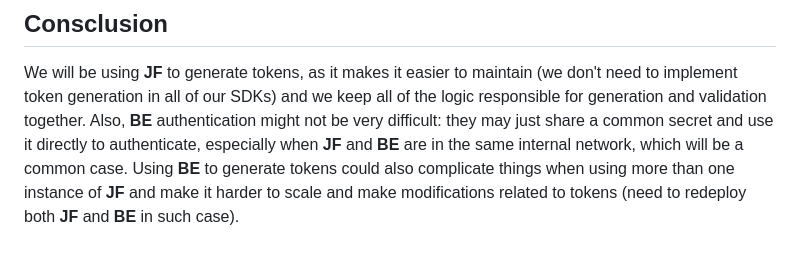
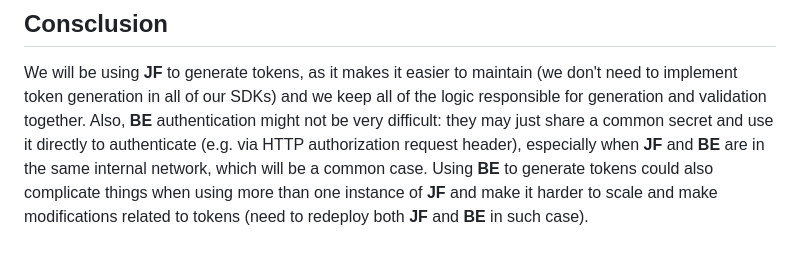
Before and after one commit to fishjam-dev/fishjam, a Markdown page: docs/authentication_architecture.md, the part around the change. GitHub-like rendering.

Commit message:
Apply requested changes

```diff
--- a/docs/authentication_architecture.md
+++ b/docs/authentication_architecture.md
@@ -73,5 +73,6 @@ No matter who generates the tokens, effort from the user comes to passing the to
 ## Consclusion
 
 We will be using **JF** to generate tokens, as it makes it easier to maintain (we don't need to implement token generation in all of our SDKs) and we keep all of the logic responsible for generation and validation together.
-Also, **BE** authentication might not be very difficult: they may just share a common secret and use it directly to authenticate, especially when **JF** and **BE** are in the same internal network, which will be a common case.
-Using **BE** to generate tokens could also complicate things when using more than one instance of **JF** and make it harder to scale and make modifications related to tokens (need to redeploy both **JF** and **BE** in such case).
+Also, **BE** authentication might not be very difficult: they may just share a common secret and use it directly to authenticate (e.g. via HTTP authorization request header), especially when **JF** and **BE** are in the same internal
+network, which will be a common case. Using **BE** to generate tokens could also complicate things when using more than one instance of **JF** and make it harder to scale and make modifications related to tokens (need to redeploy
+both **JF** and **BE** in such case).
```
